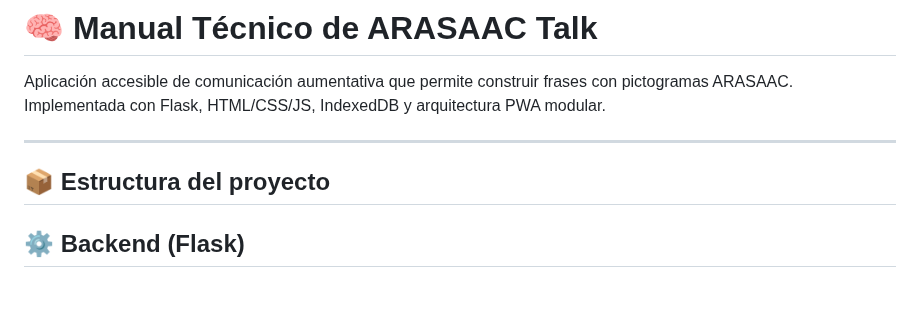
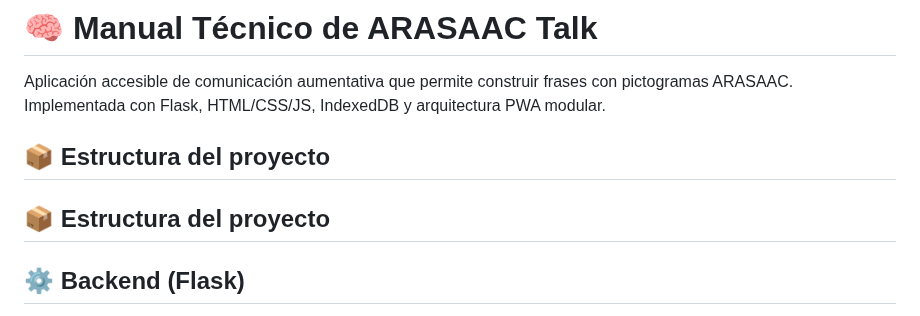
Before and after one commit to hernan2975/ArasaacTalk, a Markdown page: docs/ManualTecnico.md, the part around the change. GitHub-like rendering; blank space fills up the shorter version.

```diff
--- a/docs/ManualTecnico.md
+++ b/docs/ManualTecnico.md
@@ -1,9 +1,10 @@
 # 🧠 Manual Técnico de ARASAAC Talk
 
 Aplicación accesible de comunicación aumentativa que permite construir frases con pictogramas ARASAAC. Implementada con Flask, HTML/CSS/JS, IndexedDB y arquitectura PWA modular.
+## 📦 Estructura del proyecto
 
----
 ## 📦 Estructura del proyecto
+
 
 
 
```
